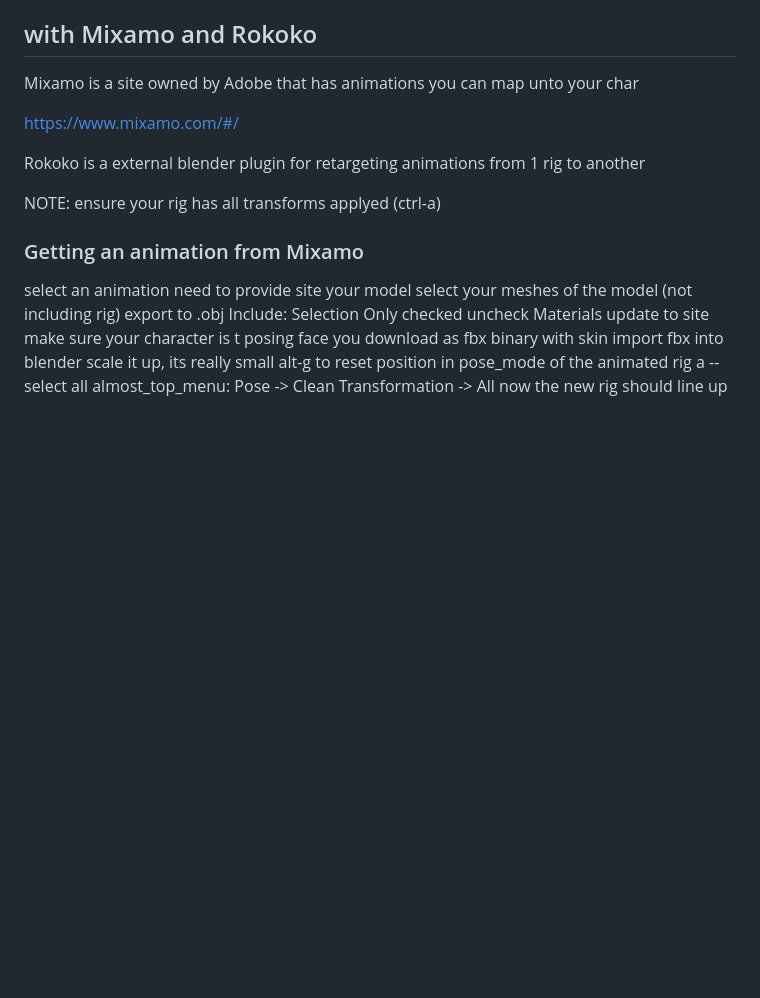
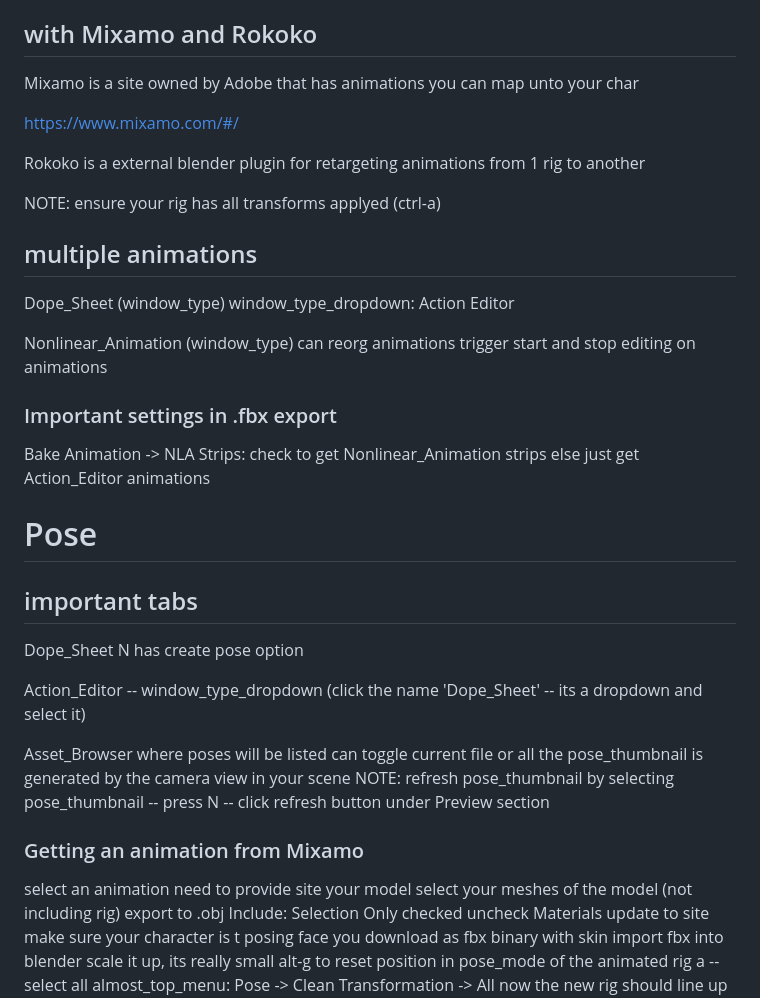
Before and after one commit to MajorZiploc/tooling_notes, a Markdown page: art/blender/notes.md, the part around the change printed below. Rendered like a GitHub page; blank space fills up the shorter version.

Commit message:
^blender

```diff
--- a/art/blender/notes.md
+++ b/art/blender/notes.md
@@ -699,6 +699,34 @@ https://www.mixamo.com/#/
 Rokoko is a external blender plugin for retargeting animations from 1 rig to another
 
 NOTE: ensure your rig has all transforms applyed (ctrl-a)
+
+## multiple animations
+
+Dope_Sheet (window_type)
+  window_type_dropdown: Action Editor
+
+Nonlinear_Animation (window_type)
+  can reorg animations
+  trigger start and stop editing on animations
+
+### Important settings in .fbx export
+
+Bake Animation -> NLA Strips: check to get Nonlinear_Animation strips
+  else just get Action_Editor animations
+
+# Pose
+
+## important tabs
+Dope_Sheet
+  N has create pose option
+
+Action_Editor -- window_type_dropdown (click the name 'Dope_Sheet' -- its a dropdown and select it)
+
+Asset_Browser
+  where poses will be listed
+  can toggle current file or all
+  the pose_thumbnail is generated by the camera view in your scene
+  NOTE: refresh pose_thumbnail by selecting pose_thumbnail -- press N -- click refresh button under Preview section
 
 ### Getting an animation from Mixamo
 
```
Also changed, not shown: other parts of art/blender/notes.md (+17 -17 lines).
